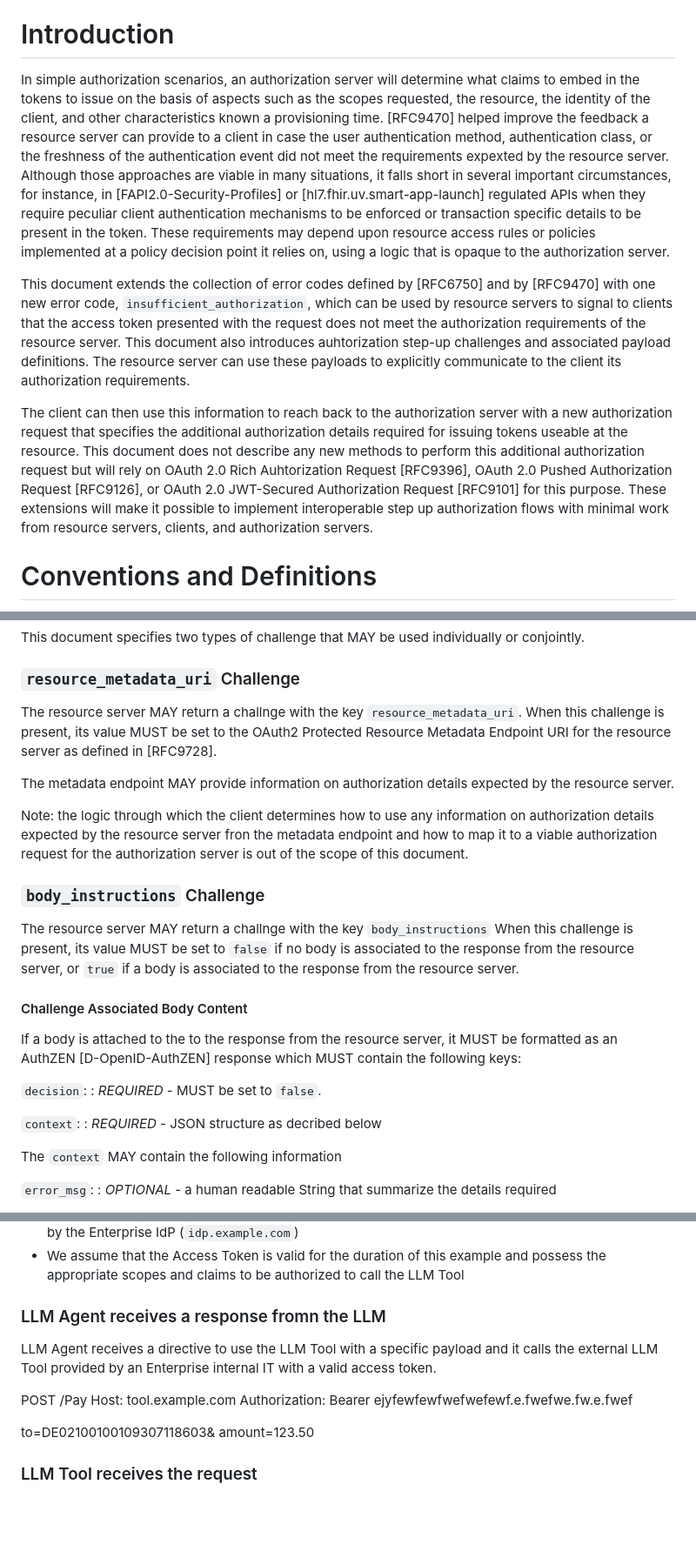
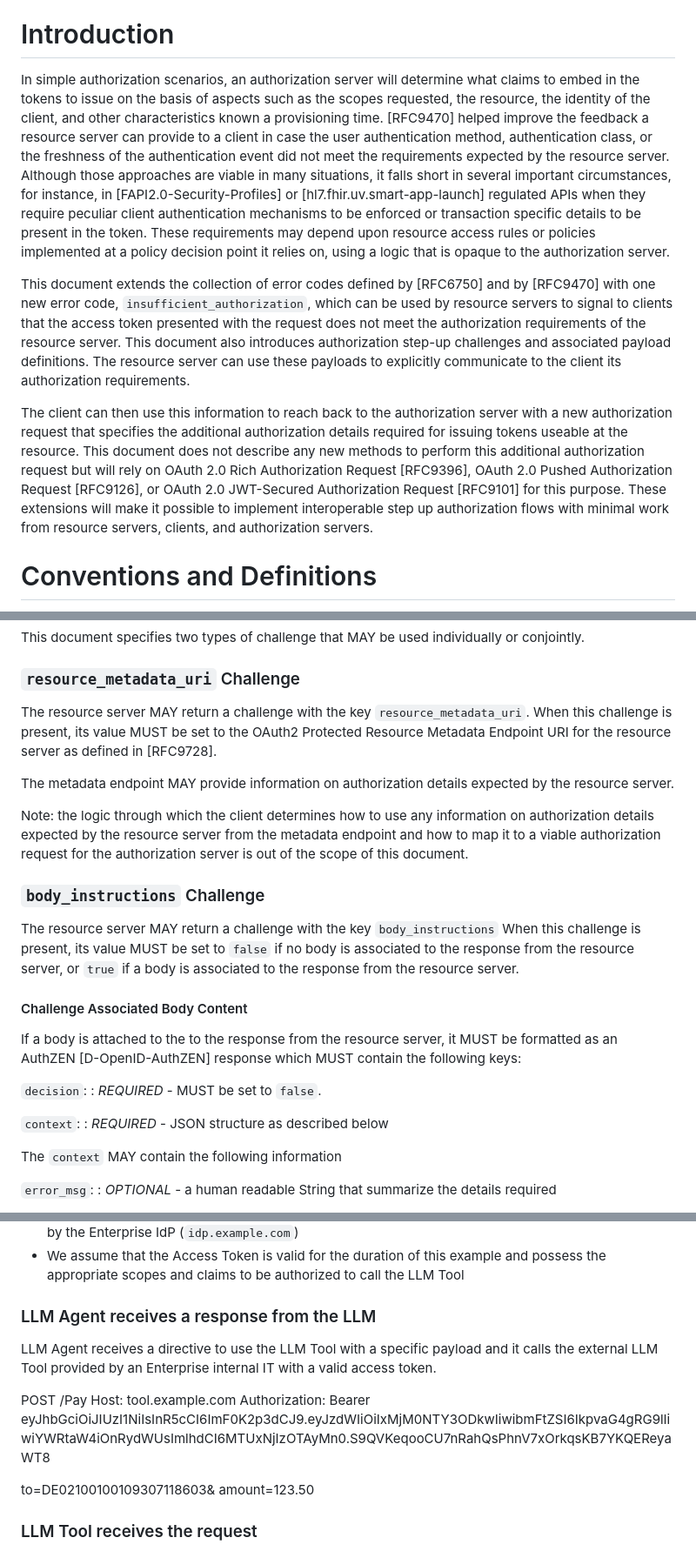
Before and after one commit to identitymonk/draft-lombardo-oauth-step-up-authz-challenge-proto, a Markdown page: draft-lombardo-oauth-step-up-authz-challenge-proto.md, 3 parts joined by grey strips. Shown at 87% size. GitHub-like rendering; blank space fills up the shorter version.

Commit message:
Review 2806 (#13)
* integrated Yaron feedback on 2706

* final spell checker

---------

Co-authored-by: Jeff Lombardo <jeff@authnopuz.xyz>

```diff
--- a/draft-lombardo-oauth-step-up-authz-challenge-proto.md
+++ b/draft-lombardo-oauth-step-up-authz-challenge-proto.md
@@ -155,11 +155,11 @@ the access token of the current request does not meet its authorization requirem
 
 # Introduction
 
-In simple authorization scenarios, an authorization server will determine what claims to embed in the tokens to issue on the basis of aspects such as the scopes requested, the resource, the identity of the client, and other characteristics known a provisioning time. [RFC9470] helped improve the feedback a resource server can provide to a client in case the user authentication method, authentication class, or the freshness of the authentication event did not meet the requirements expexted by the resource server. Although those approaches are viable in many situations, it falls short in several important circumstances, for instance, in [FAPI2.0-Security-Profiles] or [hl7.fhir.uv.smart-app-launch] regulated APIs when they require peculiar client authentication mechanisms to be enforced or transaction specific details to be present in the token. These requirements may depend upon resource access rules or policies implemented at a policy decision point it relies on, using a logic that is opaque to the authorization server.
+In simple authorization scenarios, an authorization server will determine what claims to embed in the tokens to issue on the basis of aspects such as the scopes requested, the resource, the identity of the client, and other characteristics known a provisioning time. [RFC9470] helped improve the feedback a resource server can provide to a client in case the user authentication method, authentication class, or the freshness of the authentication event did not meet the requirements expected by the resource server. Although those approaches are viable in many situations, it falls short in several important circumstances, for instance, in [FAPI2.0-Security-Profiles] or [hl7.fhir.uv.smart-app-launch] regulated APIs when they require peculiar client authentication mechanisms to be enforced or transaction specific details to be present in the token. These requirements may depend upon resource access rules or policies implemented at a policy decision point it relies on, using a logic that is opaque to the authorization server.
 
-This document extends the collection of error codes defined by [RFC6750] and by [RFC9470] with one new error code, `insufficient_authorization`, which can be used by resource servers to signal to clients that the access token  presented with the request does not meet the authorization requirements of the resource server. This document also introduces auhtorization step-up challenges and associated payload definitions. The resource server can use these payloads to explicitly communicate to the client its authorization requirements.
+This document extends the collection of error codes defined by [RFC6750] and by [RFC9470] with one new error code, `insufficient_authorization`, which can be used by resource servers to signal to clients that the access token  presented with the request does not meet the authorization requirements of the resource server. This document also introduces authorization step-up challenges and associated payload definitions. The resource server can use these payloads to explicitly communicate to the client its authorization requirements.
 
-The client can then use this information to reach back to the authorization server with a new authorization request that specifies the additional authorization details required for issuing tokens useable at the resource. This document does not describe any new methods to perform this additional authorization request but will rely on OAuth 2.0 Rich Auhtorization Request [RFC9396], OAuth 2.0 Pushed Authorization Request [RFC9126], or OAuth 2.0 JWT-Secured Authorization Request [RFC9101] for this purpose. These extensions will make it possible to implement interoperable step up authorization flows with minimal work from resource servers, clients, and authorization servers.
+The client can then use this information to reach back to the authorization server with a new authorization request that specifies the additional authorization details required for issuing tokens useable at the resource. This document does not describe any new methods to perform this additional authorization request but will rely on OAuth 2.0 Rich Authorization Request [RFC9396], OAuth 2.0 Pushed Authorization Request [RFC9126], or OAuth 2.0 JWT-Secured Authorization Request [RFC9101] for this purpose. These extensions will make it possible to implement interoperable step up authorization flows with minimal work from resource servers, clients, and authorization servers.
 
 # Conventions and Definitions
 
@@ -240,15 +240,15 @@ This document specifies two types of challenge that MAY be used individually or
 
 ### `resource_metadata_uri` Challenge
 
-The resource server MAY return a challnge with the key `resource_metadata_uri`. When this challenge is present, its value MUST be set to the OAuth2 Protected Resource Metadata Endpoint URI for the resource server as defined in [RFC9728].
+The resource server MAY return a challenge with the key `resource_metadata_uri`. When this challenge is present, its value MUST be set to the OAuth2 Protected Resource Metadata Endpoint URI for the resource server as defined in [RFC9728].
 
 The metadata endpoint MAY provide information on authorization details expected by the resource server.
 
-Note: the logic through which the client determines how to use any information on authorization details expected by the resource server fron the metadata endpoint and how to map it to a viable authorization request for the authorization server is out of the scope of this document.
+Note: the logic through which the client determines how to use any information on authorization details expected by the resource server from the metadata endpoint and how to map it to a viable authorization request for the authorization server is out of the scope of this document.
 
 ### `body_instructions` Challenge
 
-The resource server MAY return a challnge with the key `body_instructions` When this challenge is present, its value MUST be set to `false` if no body is associated to the response from the resource server, or `true` if a body is associated to the response from the resource server.
+The resource server MAY return a challenge with the key `body_instructions` When this challenge is present, its value MUST be set to `false` if no body is associated to the response from the resource server, or `true` if a body is associated to the response from the resource server.
 
 #### Challenge Associated Body Content
 
@@ -258,7 +258,7 @@ If a body is attached to the to the response from the resource server, it MUST b
 : _REQUIRED_ - MUST be set to `false`.
 
 `context`:
-: _REQUIRED_ - JSON structure as decribed below
+: _REQUIRED_ - JSON structure as described below
 
 The `context` MAY contain the following information
 
@@ -457,13 +457,13 @@ _Figure 2: Abstract AI Agent Use Case Flow_
 * The LLM Agent is in possession of an Identity Token, an Access Token, and a Refresh Token issued by the Enterprise IdP (`idp.example.com`)
 * We assume that the Access Token is valid for the duration of this example and possess the appropriate scopes and claims to be authorized to call the LLM Tool
 
-### LLM Agent receives a response fromn the LLM
+### LLM Agent receives a response from the LLM
 
 LLM Agent receives a directive to use the LLM Tool with a specific payload and it calls the external LLM Tool provided by an Enterprise internal IT with a valid access token.
 
   POST /Pay
   Host: tool.example.com
-  Authorization: Bearer ejyfewfewfwefwefewf.e.fwefwe.fw.e.fwef
+  Authorization: Bearer eyJhbGciOiJIUzI1NiIsInR5cCI6ImF0K2p3dCJ9.eyJzdWIiOiIxMjM0NTY3ODkwIiwibmFtZSI6IkpvaG4gRG9lIiwiYWRtaW4iOnRydWUsImlhdCI6MTUxNjIzOTAyMn0.S9QVKeqooCU7nRahQsPhnV7xOrkqsKB7YKQEReyaWT8
 
   to=DE02100100109307118603&
   amount=123.50
```
Also changed, not shown: other parts of draft-lombardo-oauth-step-up-authz-challenge-proto.md (+5 -5 lines).
